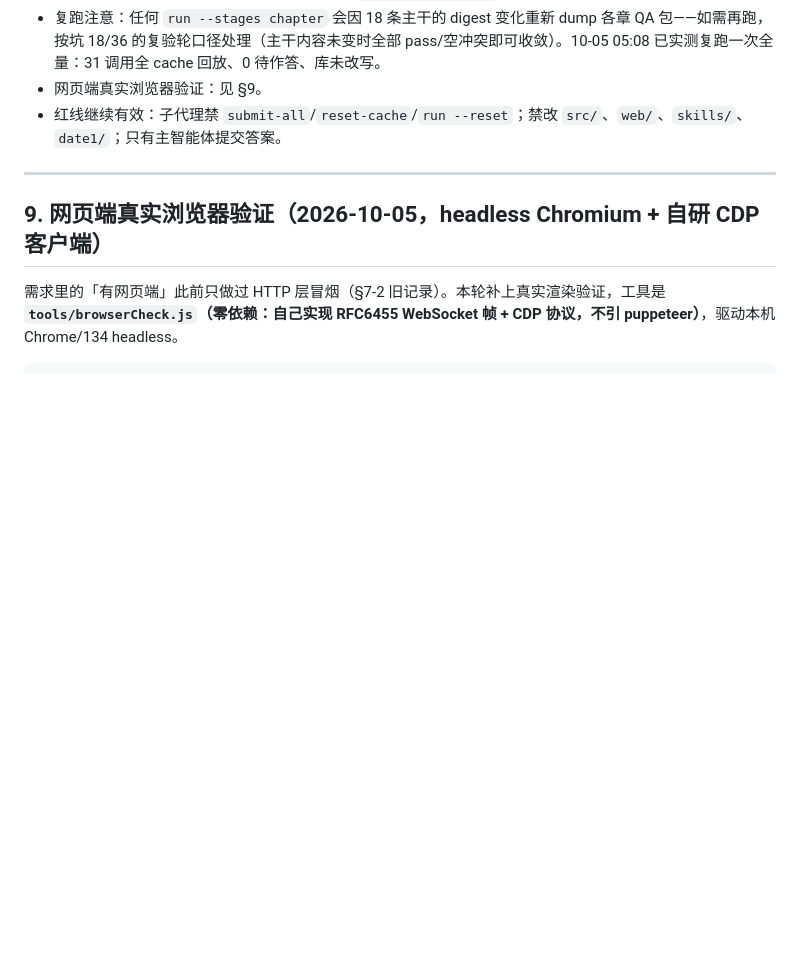
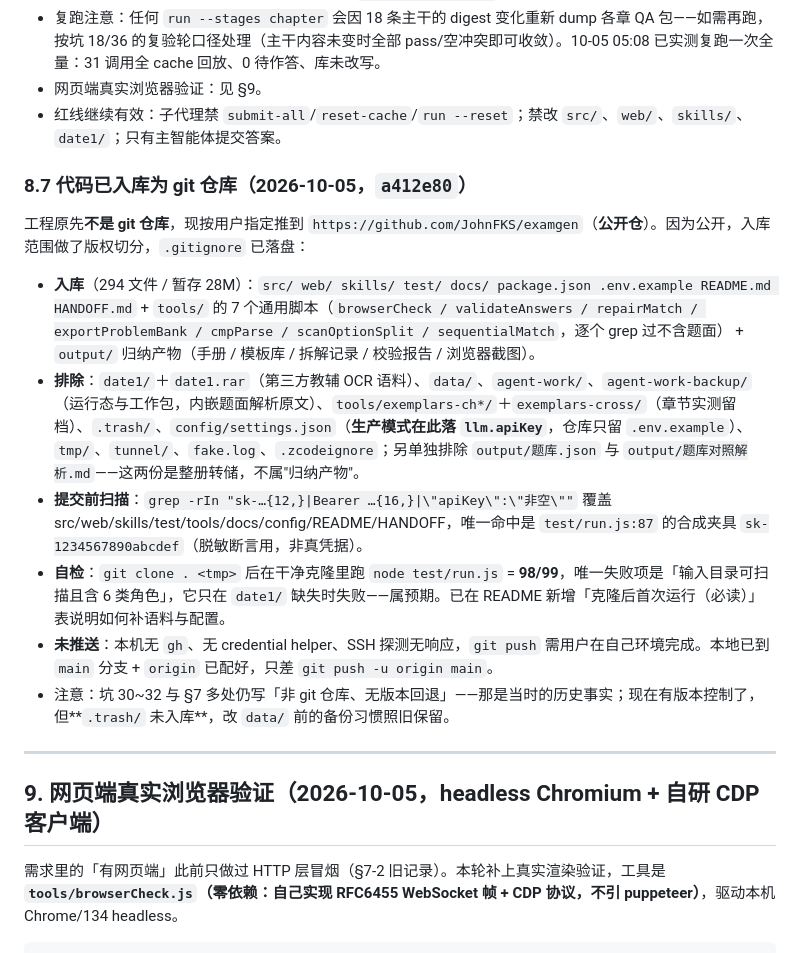
Before and after one commit to JohnFKS/examgen, a Markdown page: HANDOFF.md, the part around the change. GitHub-like rendering; blank space fills up the shorter version.

```diff
--- a/HANDOFF.md
+++ b/HANDOFF.md
@@ -573,6 +573,18 @@ converge 第 1 轮一次性归并（无强制合并兜底），18 条主干及
 - 网页端真实浏览器验证：见 §9。
 - 红线继续有效：子代理禁 `submit-all`/`reset-cache`/`run --reset`；禁改 `src/`、`web/`、`skills/`、`date1/`；只有主智能体提交答案。
 
+### 8.7 代码已入库为 git 仓库（2026-10-05，`a412e80`）
+
+工程原先**不是 git 仓库**，现按用户指定推到 `https://github.com/JohnFKS/examgen`（**公开仓**）。因为公开，入库范围做了版权切分，`.gitignore` 已落盘：
+
+- **入库**（294 文件 / 暂存 28M）：`src/ web/ skills/ test/ docs/ package.json .env.example README.md HANDOFF.md` + `tools/` 的 7 个通用脚本（`browserCheck / validateAnswers / repairMatch / exportProblemBank / cmpParse / scanOptionSplit / sequentialMatch`，逐个 grep 过不含题面） + `output/` 归纳产物（手册 / 模板库 / 拆解记录 / 校验报告 / 浏览器截图）。
+- **排除**：`date1/`＋`date1.rar`（第三方教辅 OCR 语料）、`data/`、`agent-work/`、`agent-work-backup/`（运行态与工作包，内嵌题面解析原文）、`tools/exemplars-ch*/`＋`exemplars-cross/`（章节实测留档）、`.trash/`、`config/settings.json`（**生产模式在此落 `llm.apiKey`**，仓库只留 `.env.example`）、`tmp/`、`tunnel/`、`fake.log`、`.zcodeignore`；另单独排除 `output/题库.json` 与 `output/题库对照解析.md`——这两份是整册转储，不属"归纳产物"。
+- **提交前扫描**：`grep -rIn "sk-…{12,}|Bearer …{16,}|\"apiKey\":\"非空\""` 覆盖 src/web/skills/test/tools/docs/config/README/HANDOFF，唯一命中是 `test/run.js:87` 的合成夹具 `sk-1234567890abcdef`（脱敏断言用，非真凭据）。
+- **自检**：`git clone . <tmp>` 后在干净克隆里跑 `node test/run.js` = **98/99**，唯一失败项是「输入目录可扫描且含 6 类角色」，它只在 `date1/` 缺失时失败——属预期。已在 README 新增「克隆后首次运行（必读）」表说明如何补语料与配置。
+- **未推送**：本机无 `gh`、无 credential helper、SSH 探测无响应，`git push` 需用户在自己环境完成。本地已到 `main` 分支 + `origin` 已配好，只差 `git push -u origin main`。
+- 注意：坑 30~32 与 §7 多处仍写「非 git 仓库、无版本回退」——那是当时的历史事实；现在有版本控制了，但**`.trash/` 未入库**，改 `data/` 前的备份习惯照旧保留。
+
+
 ---
 
 ## 9. 网页端真实浏览器验证（2026-10-05，headless Chromium + 自研 CDP 客户端）
```
Also changed, not shown: README.md (+13 -0 lines).
